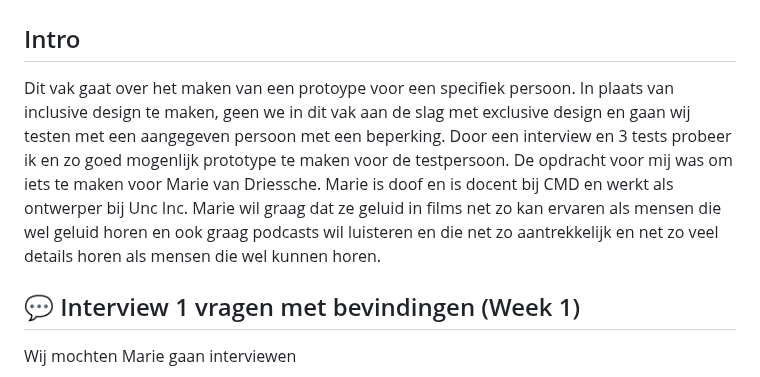
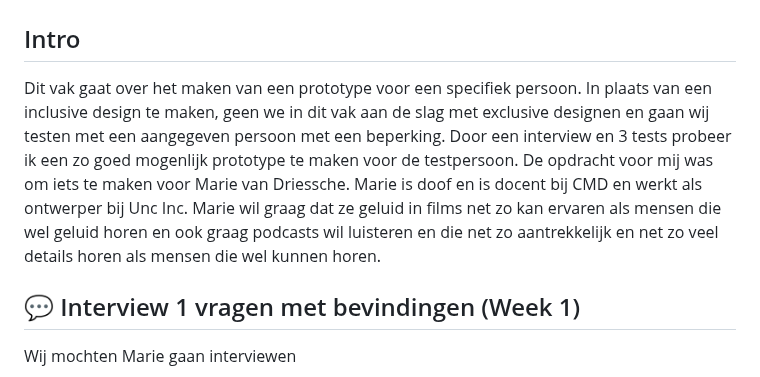
Before and after one commit to JopMolenaar/HCD-videoExperienceForDeafPeople-Jop, a Markdown page: README.md, the part around the change. Drawn GitHub-style.

Commit message:
spelling mistake

```diff
--- a/README.md
+++ b/README.md
@@ -2,7 +2,7 @@
 
 ## Intro
 
-Dit vak gaat over het maken van een protoype voor een specifiek persoon. In plaats van inclusive design te maken, geen we in dit vak aan de slag met exclusive design en gaan wij testen met een aangegeven persoon met een beperking. Door een interview en 3 tests probeer ik en zo goed mogenlijk prototype te maken voor de testpersoon. De opdracht voor mij was om iets te maken voor Marie van Driessche. Marie is doof en is docent bij CMD en werkt als ontwerper bij Unc Inc. Marie wil graag dat ze geluid in films net zo kan ervaren als mensen die wel geluid horen en ook graag podcasts wil luisteren en die net zo aantrekkelijk en net zo veel details horen als mensen die wel kunnen horen.
+Dit vak gaat over het maken van een prototype voor een specifiek persoon. In plaats van een inclusive design te maken, geen we in dit vak aan de slag met exclusive designen en gaan wij testen met een aangegeven persoon met een beperking. Door een interview en 3 tests probeer ik een zo goed mogenlijk prototype te maken voor de testpersoon. De opdracht voor mij was om iets te maken voor Marie van Driessche. Marie is doof en is docent bij CMD en werkt als ontwerper bij Unc Inc. Marie wil graag dat ze geluid in films net zo kan ervaren als mensen die wel geluid horen en ook graag podcasts wil luisteren en die net zo aantrekkelijk en net zo veel details horen als mensen die wel kunnen horen.
 
 ## 💬 Interview 1 vragen met bevindingen (Week 1)
 
```
